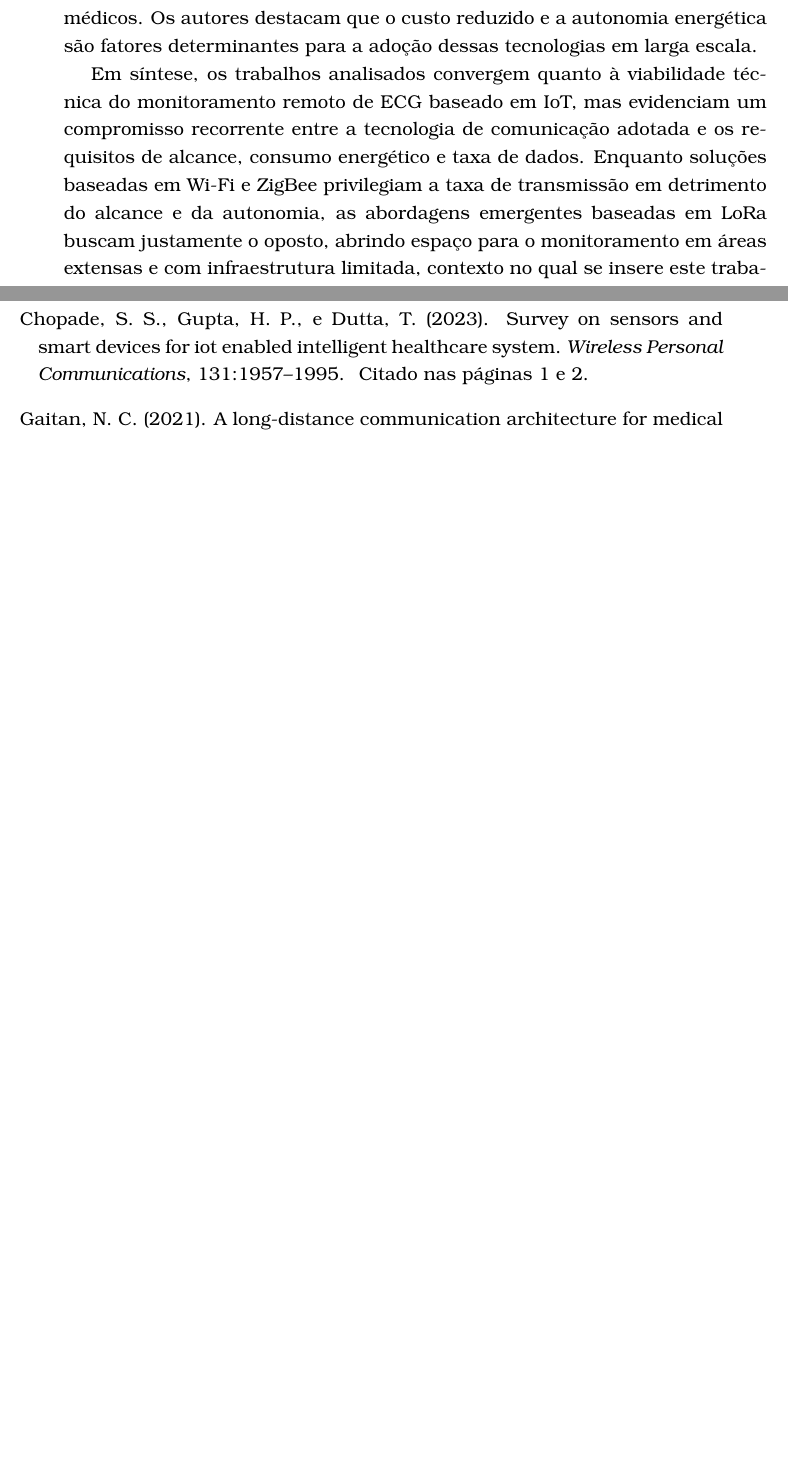
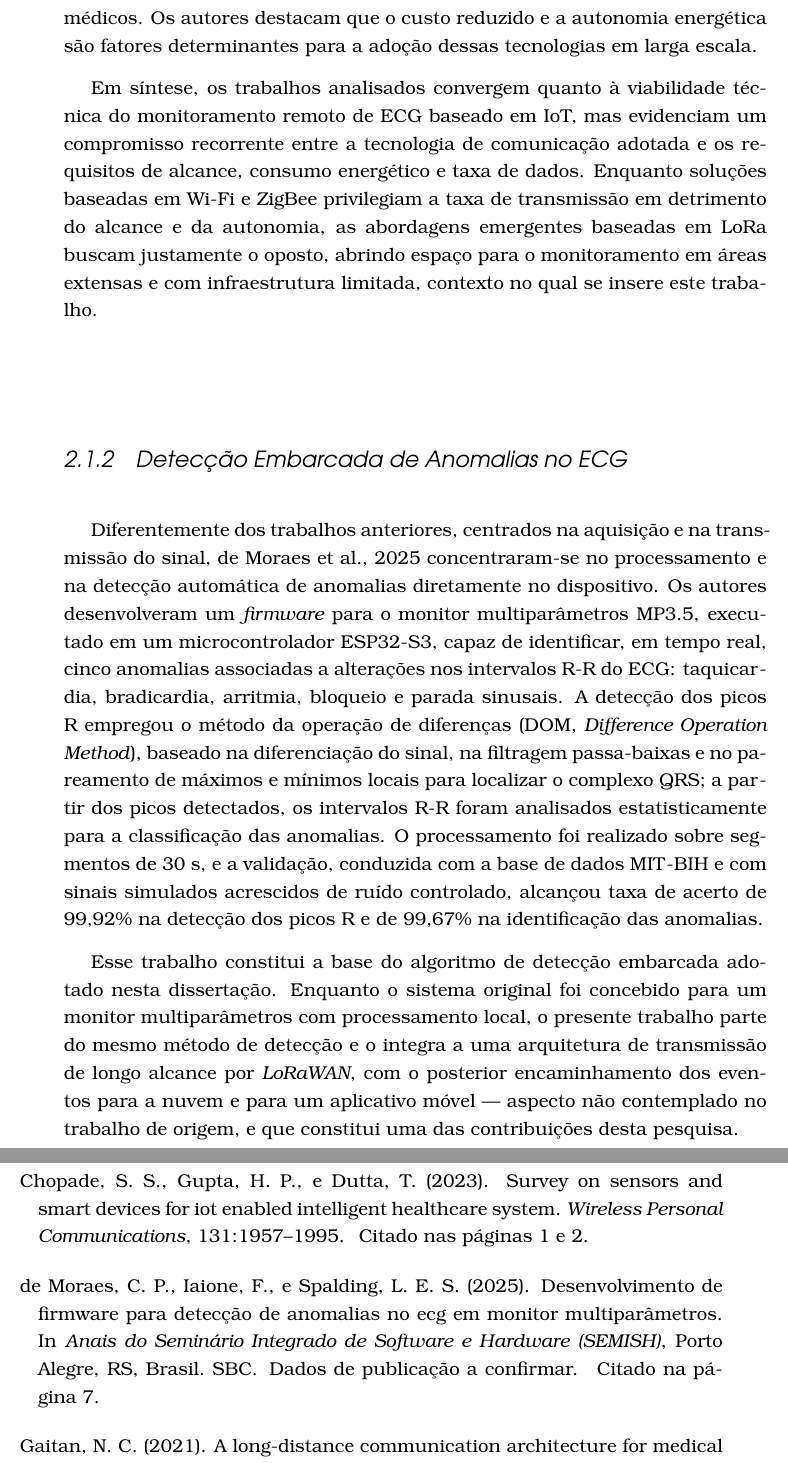
Before and after one commit to ezefferth/dissertacao-mestrado, a LaTeX thesis (tese.tex, which reads 2_conceitos.tex, main.bib): two parts of pages 25 and 64 of 67, joined at a grey line, cut so that both start at the same text, the shorter picture padded with empty space. The pictures show the PDF file tese.pdf that the author committed with the source.

Commit message:
Revisão: adiciona subseção "Detecção Embarcada de Anomalias no ECG"
Novo tópico em Trabalhos Relacionados (sec:deteccaoEmbarcada) sobre o trabalho
de Moraes, Iaione e Spalding — firmware no ESP32-S3 que detecta 5 anomalias do
ECG (taqui/bradi/arritmia/bloqueio/parada sinusais) pelo método DOM sobre os
intervalos R-R, com 99,67% de acerto. Posiciona esse trabalho como base do
detector embarcado desta dissertação, cujo diferencial é a transmissão LoRaWAN
+ nuvem + app.

Entrada bibliográfica moraesFirmwareECG (main.bib) com dados de publicação
PROVISÓRIOS — a confirmar ao receber o trabalho completo (marcado com TODO no
texto e comentário no .bib).

Co-Authored-By: Claude Opus 4.8 <noreply@anthropic.com>

```diff
--- a/2_conceitos.tex
+++ b/2_conceitos.tex
@@ -23,6 +23,16 @@ Em uma perspectiva voltada à equidade no acesso à saúde, \cite{dispLowCost} a
 Em síntese, os trabalhos analisados convergem quanto à viabilidade técnica do monitoramento remoto de \acs{ECG} baseado em IoT, mas evidenciam um compromisso recorrente entre a tecnologia de comunicação adotada e os requisitos de alcance, consumo energético e taxa de dados. Enquanto soluções baseadas em Wi-Fi e ZigBee privilegiam a taxa de transmissão em detrimento do alcance e da autonomia, as abordagens emergentes baseadas em LoRa buscam justamente o oposto, abrindo espaço para o monitoramento em áreas extensas e com infraestrutura limitada, contexto no qual se insere este trabalho.
 
 
+\subsection{Detecção Embarcada de Anomalias no ECG}
+\label{sec:deteccaoEmbarcada}
+
+Diferentemente dos trabalhos anteriores, centrados na aquisição e na transmissão do sinal, \citeay{moraesFirmwareECG} concentraram-se no processamento e na detecção automática de anomalias diretamente no dispositivo. Os autores desenvolveram um \textit{firmware} para o monitor multiparâmetros MP3.5, executado em um microcontrolador ESP32-S3, capaz de identificar, em tempo real, cinco anomalias associadas a alterações nos intervalos R-R do \acs{ECG}: taquicardia, bradicardia, arritmia, bloqueio e parada sinusais. A detecção dos picos R empregou o método da operação de diferenças (DOM, \textit{Difference Operation Method}), baseado na diferenciação do sinal, na filtragem passa-baixas e no pareamento de máximos e mínimos locais para localizar o complexo QRS; a partir dos picos detectados, os intervalos R-R foram analisados estatisticamente para a classificação das anomalias. O processamento foi realizado sobre segmentos de 30~s, e a validação, conduzida com a base de dados MIT-BIH e com sinais simulados acrescidos de ruído controlado, alcançou taxa de acerto de 99,92\% na detecção dos picos R e de 99,67\% na identificação das anomalias.
+
+Esse trabalho constitui a base do algoritmo de detecção embarcada adotado nesta dissertação. Enquanto o sistema original foi concebido para um monitor multiparâmetros com processamento local, o presente trabalho parte do mesmo método de detecção e o integra a uma arquitetura de transmissão de longo alcance por \textit{LoRaWAN}, com o posterior encaminhamento dos eventos para a nuvem e para um aplicativo móvel — aspecto não contemplado no trabalho de origem, e que constitui uma das contribuições desta pesquisa.
+
+% TODO (ao receber o trabalho completo do Claudinei): completar os dados de publicação
+% da entrada moraesFirmwareECG no main.bib; se pertinente, citar Yeh e Wang (método DOM
+% original) e outros trabalhos correlatos de detecção embarcada que o usuário fornecer.
 
 
 \subsection{Tecnologias de Comunicação Sem Fio Aplicadas ao Monitoramento de ECG}
--- a/main.bib
+++ b/main.bib
@@ -174,6 +174,18 @@ Tânia Rosane Bertoldo Benedetti},
  address = {Porto Alegre, RS, Brasil},
  doi = {10.5753/semish.2024.1992},
  url = {https://sol.sbc.org.br/index.php/semish/article/view/29357}
+}
+
+% CONFIRMAR dados de publicação (veículo/anais, ano, páginas, DOI) ao receber o
+% trabalho completo do Claudinei. Valores atuais de booktitle/year são provisórios.
+@inproceedings{moraesFirmwareECG,
+ author = {Claudinei Pereira de Moraes and Fábio Iaione and Luiz Eduardo Schardong Spalding},
+ title = {Desenvolvimento de Firmware para Detecção de Anomalias no ECG em Monitor Multiparâmetros},
+ booktitle = {Anais do Seminário Integrado de Software e Hardware (SEMISH)},
+ year = {2025},
+ publisher = {SBC},
+ address = {Porto Alegre, RS, Brasil},
+ note = {Dados de publicação a confirmar}
 }
 
 @INPROCEEDINGS{lorawanAsAnEhealth,
```
Also changed, not shown: tese.pdf.
